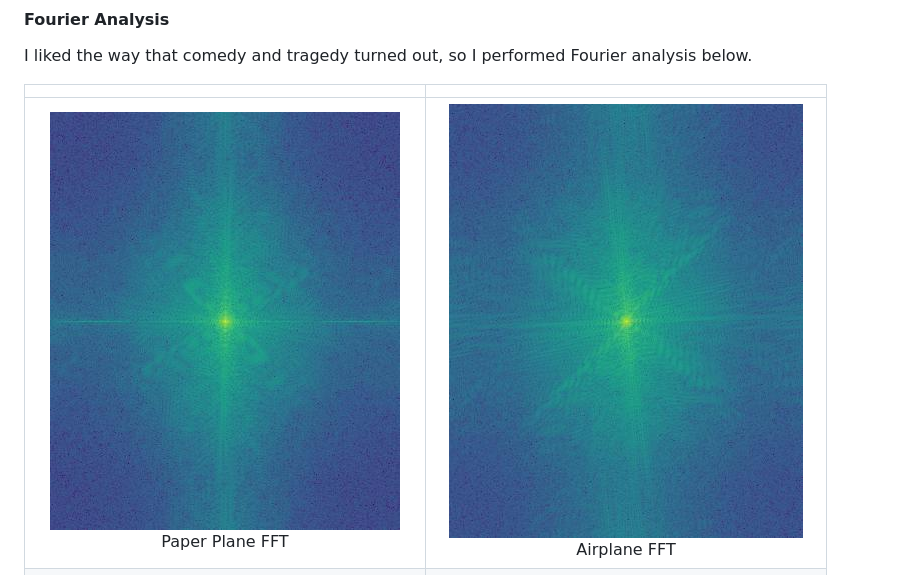
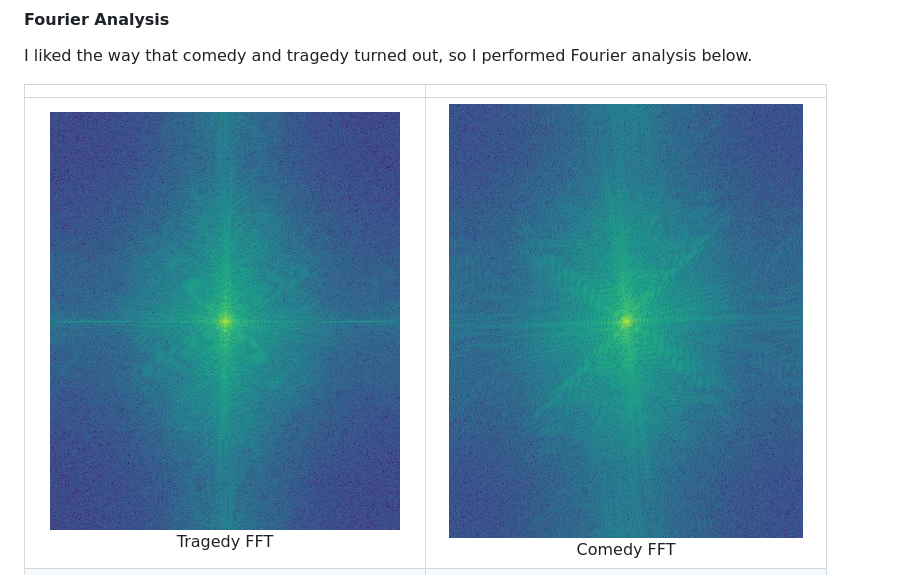
Before and after one commit to r-chitturi/r-chitturi.github.io, a Markdown page: proj2/index.md, the part around one of its changes. GitHub-like rendering.

```diff
--- a/proj2/index.md
+++ b/proj2/index.md
@@ -72,7 +73,7 @@ I liked the way that comedy and tragedy turned out, so I performed Fourier analy
 
 |  |  |
 | :----: | :----: |
-| ![](media/out_2.2/hybrid_fft_low.jpg) <br> Paper Plane FFT | ![](media/out_2.2/hybrid_fft_high.jpg) <br> Airplane FFT |
+| ![](media/out_2.2/hybrid_fft_low.jpg) <br> Tragedy FFT | ![](media/out_2.2/hybrid_fft_high.jpg) <br> Comedy FFT |
 | ![](media/out_2.2/hybrid_fft_hybridlow.jpg) <br> Low Frequency FFT | ![](media/out_2.2/hybrid_fft_hybridhigh.jpg) <br> High Frequency FFT |
 
 | |
```
Also changed, not shown: other parts of proj2/index.md (+2 -0 lines).
